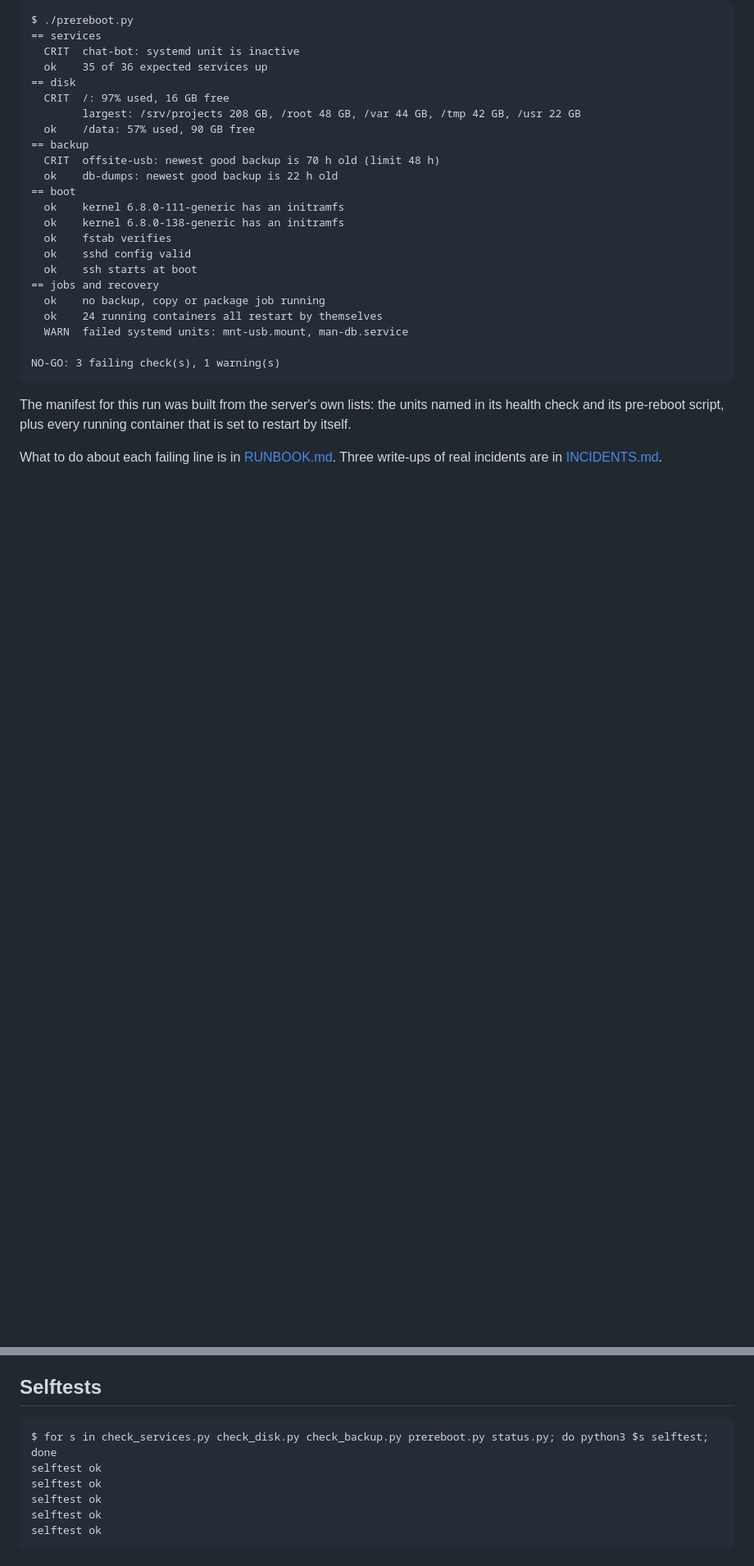
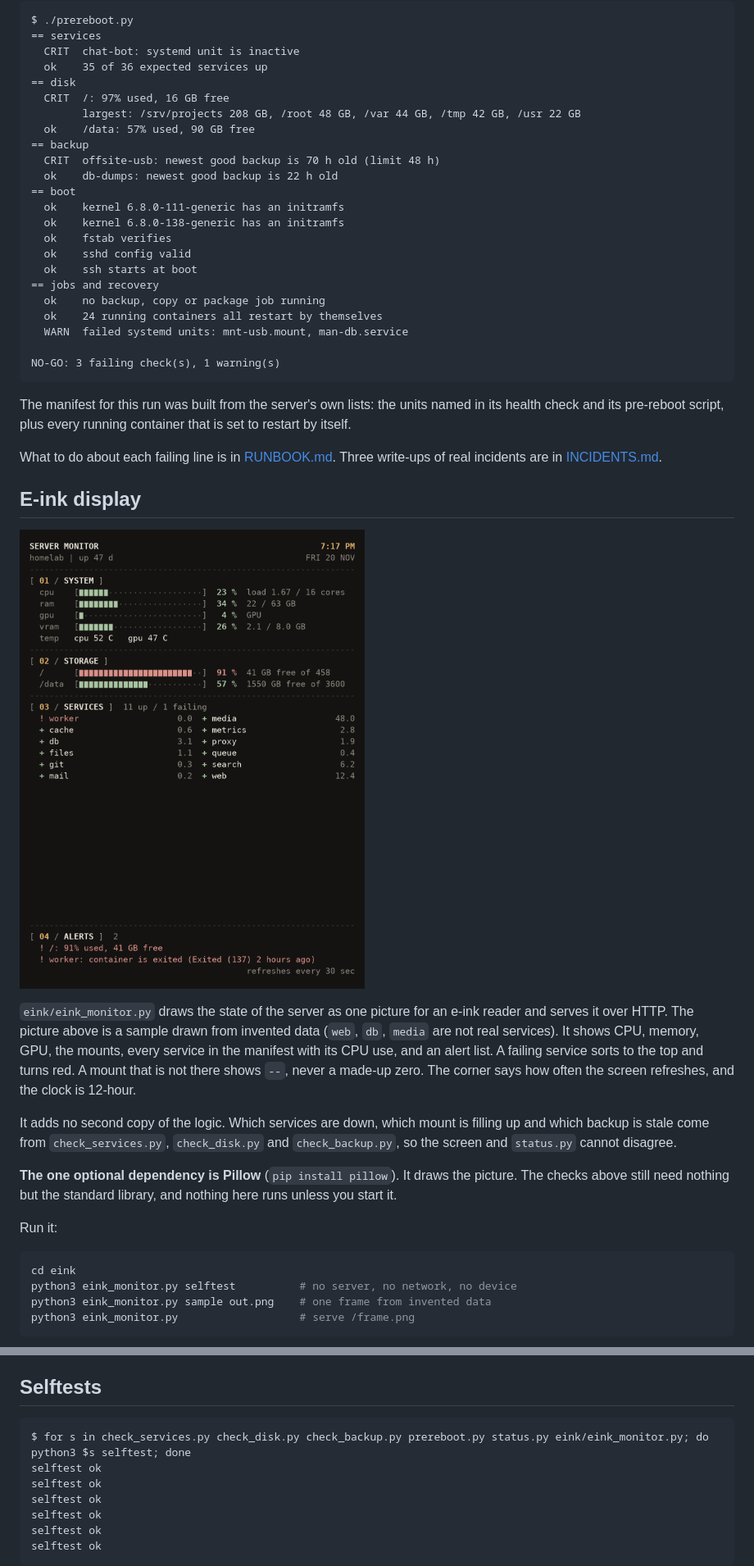
Before and after one commit to Bestdoom20/homelab-ops, a Markdown page: README.md, 2 parts joined by grey strips. Shown at 82% size. Rendered like a GitHub page; pictures changed too: docs/eink-sample.png (added); blank space fills up the shorter version.

Commit message:
Document the e-ink display and add a sample frame

````diff
--- a/README.md
+++ b/README.md
@@ -96,3 +96,22 @@ The manifest for this run was built from the server's own lists: the units named
 
 What to do about each failing line is in [RUNBOOK.md](RUNBOOK.md). Three write-ups of real incidents are in [INCIDENTS.md](INCIDENTS.md).
 
+## E-ink display
+
+![A sample frame drawn from invented data](docs/eink-sample.png)
+
+`eink/eink_monitor.py` draws the state of the server as one picture for an e-ink reader and serves it over HTTP. The picture above is a sample drawn from invented data (`web`, `db`, `media` are not real services). It shows CPU, memory, GPU, the mounts, every service in the manifest with its CPU use, and an alert list. A failing service sorts to the top and turns red. A mount that is not there shows `--`, never a made-up zero. The corner says how often the screen refreshes, and the clock is 12-hour.
+
+It adds no second copy of the logic. Which services are down, which mount is filling up and which backup is stale come from `check_services.py`, `check_disk.py` and `check_backup.py`, so the screen and `status.py` cannot disagree.
+
+**The one optional dependency is Pillow** (`pip install pillow`). It draws the picture. The checks above still need nothing but the standard library, and nothing here runs unless you start it.
+
+Run it:
+
+```bash
+cd eink
+python3 eink_monitor.py selftest          # no server, no network, no device
+python3 eink_monitor.py sample out.png    # one frame from invented data
+python3 eink_monitor.py                   # serve /frame.png
+```
+
@@ -107,7 +150,8 @@ What to do about each failing line is in [RUNBOOK.md](RUNBOOK.md). Three write-u
 ## Selftests
 
 ```
-$ for s in check_services.py check_disk.py check_backup.py prereboot.py status.py; do python3 $s selftest; done
+$ for s in check_services.py check_disk.py check_backup.py prereboot.py status.py eink/eink_monitor.py; do python3 $s selftest; done
+selftest ok
 selftest ok
 selftest ok
 selftest ok
````
Also changed, not shown: other parts of README.md (+25 -1 lines).
